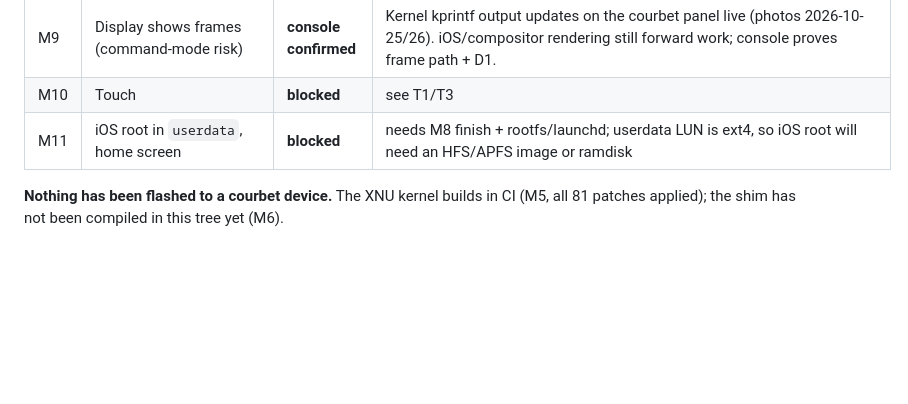
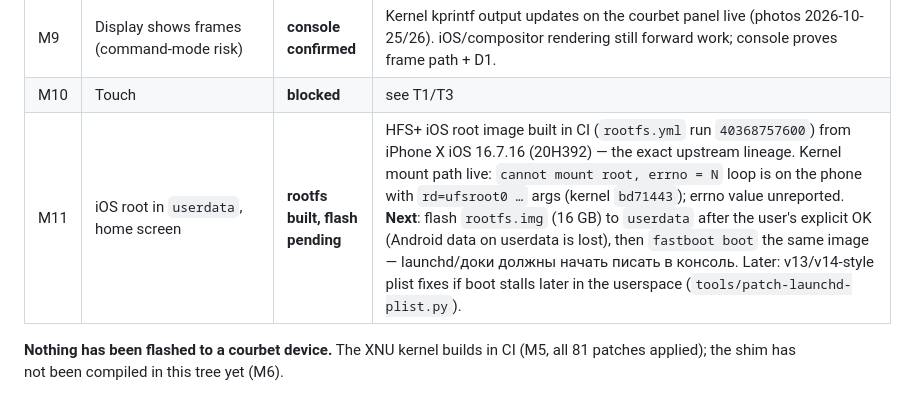
Before and after one commit to qualixxe/ios-courbet, a Markdown page: docs/PORT_STATUS.md, the part around the change. Rendered like a GitHub page; blank space fills up the shorter version.

```diff
--- a/docs/PORT_STATUS.md
+++ b/docs/PORT_STATUS.md
@@ -19,7 +19,7 @@ Legend: **done** = applied and locally verified · **todo** = written but never
 | M8 | XNU boots to panic log / early console | **done, kernel reaches late `bsd_init`** | XNU console streams on the panel far past the milestone: `SWEET SURF/HID/CHRG/BATTERY/FB AppleCLCD 1080x2400 stride 4320`, SMP `cpu0 entered invtCPU (pmid=0xb0) IRQ=1`, SMC, MPC framework, ktriage, AMFI, Sandbox, caches, DLIL (gif0/stf0/lo0 threads scheduled), self-tests, `shm_region_init`-era output. **No panic seen. Kernel is alive** — vsync heartbeat (`0083`, `SWEET FB: tick N` every ~1 s) keeps counting after other output stalls, so the kernel is stuck in late `bsd_init` without dying. Stall location being pinned by `0084` (`DEBUG_BSDINIT 0→1` enables `bsd_init: calling …` step trace). |
 | M9 | Display shows frames (command-mode risk) | **console confirmed** | Kernel kprintf output updates on the courbet panel live (photos 2026-10-25/26). iOS/compositor rendering still forward work; console proves frame path + D1. |
 | M10 | Touch | **blocked** | see T1/T3 |
-| M11 | iOS root in `userdata`, home screen | **blocked** | needs M8 finish + rootfs/launchd; userdata LUN is ext4, so iOS root will need an HFS/APFS image or ramdisk |
+| M11 | iOS root in `userdata`, home screen | **rootfs built, flash pending** | HFS+ iOS root image built in CI (`rootfs.yml` run `40368757600`) from iPhone X iOS 16.7.16 (20H392) — the exact upstream lineage. Kernel mount path live: `cannot mount root, errno = N` loop is on the phone with `rd=ufsroot0 …` args (kernel `bd71443`); errno value unreported. **Next**: flash `rootfs.img` (16 GB) to `userdata` after the user's explicit OK (Android data on userdata is lost), then `fastboot boot` the same image — launchd/доки должны начать писать в консоль. Later: v13/v14-style plist fixes if boot stalls later in the userspace (`tools/patch-launchd-plist.py`). |
 
 **Nothing has been flashed to a courbet device.** The XNU kernel builds in CI
 (M5, all 81 patches applied); the shim has not been compiled in this tree yet (M6).
```
Also changed, not shown: NOTES.md (+56 -0 lines).
